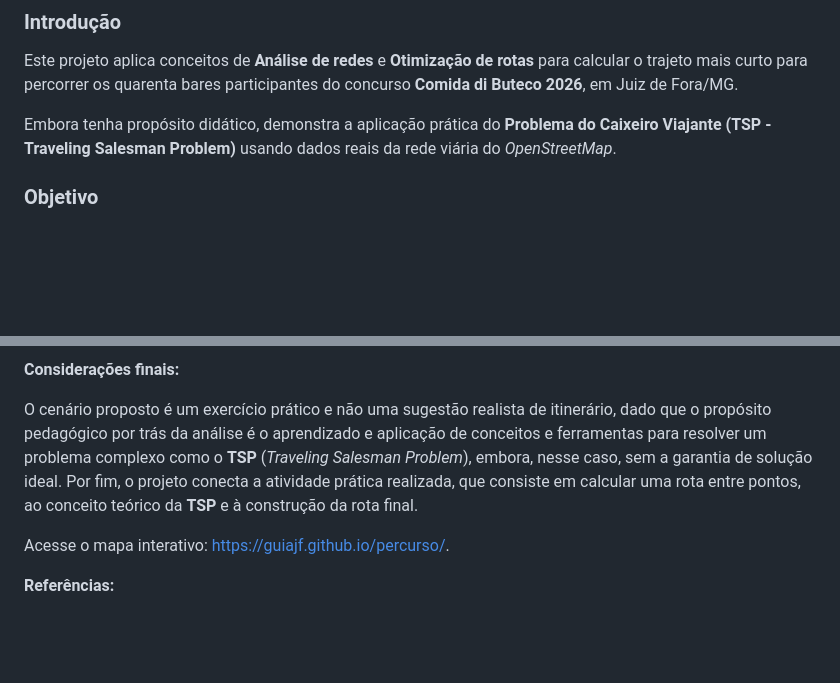
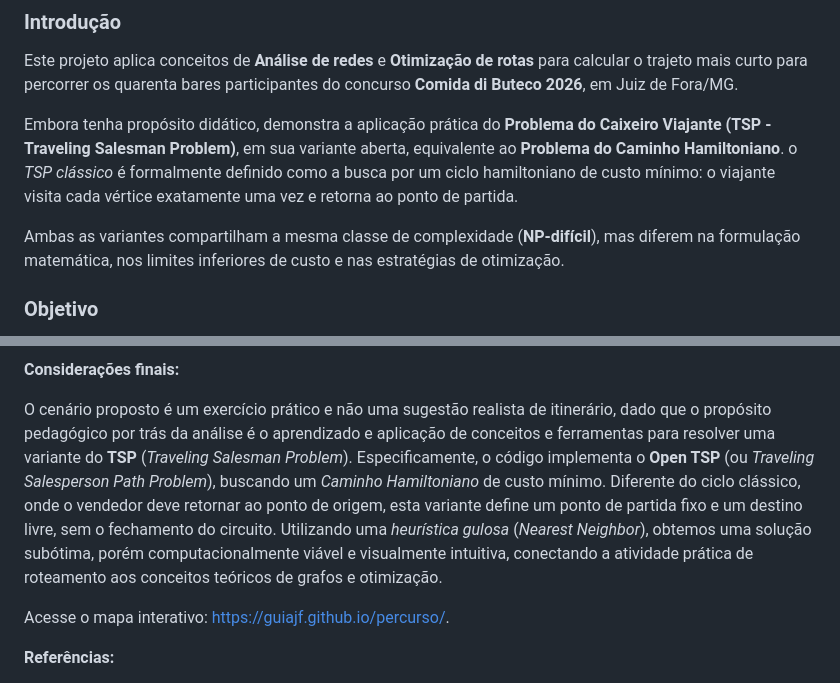
Before and after one commit to guiajf/percurso, a Markdown page: README.md, 2 parts joined by grey strips. Rendered like a GitHub page; blank space fills up the shorter version.

```diff
--- a/README.md
+++ b/README.md
@@ -9,7 +9,9 @@
 
 Este projeto aplica conceitos de **Análise de redes** e **Otimização de rotas** para calcular o trajeto mais curto para percorrer os quarenta bares participantes do concurso **Comida di Buteco 2026**, em Juiz de Fora/MG.
 
-Embora tenha propósito didático, demonstra a aplicação prática do **Problema do Caixeiro Viajante (TSP - Traveling Salesman Problem)** usando dados reais da rede viária do *OpenStreetMap*.
+Embora tenha propósito didático, demonstra a aplicação prática do **Problema do Caixeiro Viajante (TSP - Traveling Salesman Problem)**, em sua variante aberta, equivalente ao **Problema do Caminho Hamiltoniano**. o *TSP clássico* é formalmente definido como a busca por um ciclo hamiltoniano de custo mínimo: o viajante visita cada vértice exatamente uma vez e retorna ao ponto de partida.
+
+Ambas as variantes compartilham a mesma classe de complexidade (**NP-difícil**), mas diferem na formulação matemática, nos limites inferiores de custo e nas estratégias de otimização.
 
 
 ### Objetivo
@@ -414,7 +416,8 @@ display(m)
 
 **Considerações finais:**
 
-O cenário proposto é um exercício prático e não uma sugestão realista de itinerário, dado que o propósito pedagógico por trás da análise é o aprendizado e aplicação de conceitos e ferramentas para resolver um problema complexo como o **TSP** (*Traveling Salesman Problem*), embora, nesse caso, sem a garantia de solução ideal. Por fim, o projeto conecta a atividade prática realizada, que consiste em calcular uma rota entre pontos, ao conceito teórico da **TSP** e à construção da rota final.
+O cenário proposto é um exercício prático e não uma sugestão realista de itinerário, dado que o propósito pedagógico por trás da análise é o aprendizado e aplicação de conceitos e ferramentas para resolver uma variante do **TSP** (*Traveling Salesman Problem*).
+Especificamente, o código implementa o **Open TSP** (ou *Traveling Salesperson Path Problem*), buscando um *Caminho Hamiltoniano* de custo mínimo. Diferente do ciclo clássico, onde o vendedor deve retornar ao ponto de origem, esta variante define um ponto de partida fixo e um destino livre, sem o fechamento do circuito. Utilizando uma *heurística gulosa* (*Nearest Neighbor*), obtemos uma solução subótima, porém computacionalmente viável e visualmente intuitiva, conectando a atividade prática de roteamento aos conceitos teóricos de grafos e otimização.
 
 Acesse o mapa interativo: https://guiajf.github.io/percurso/.
 
```
